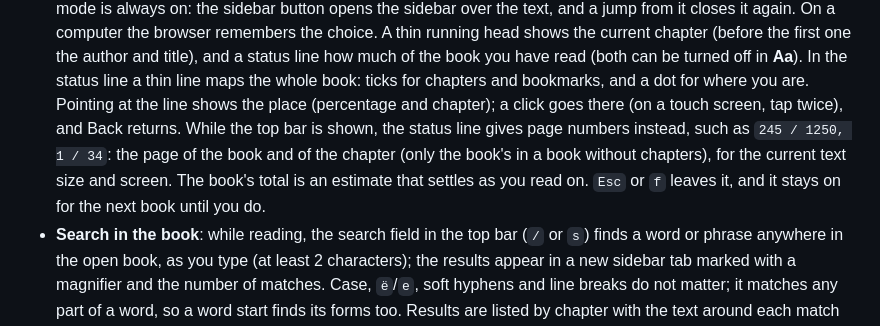
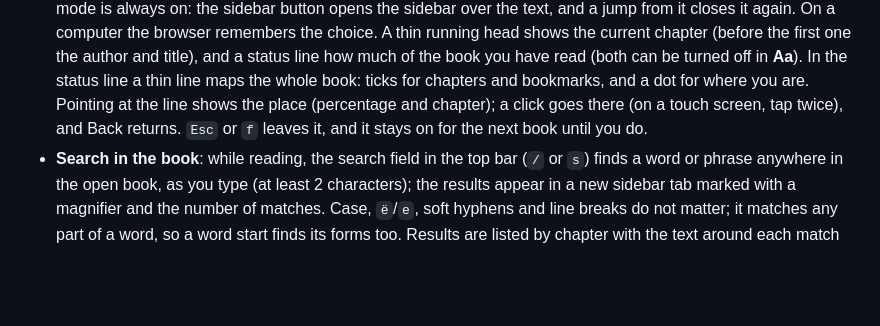
Before and after one commit to holgertkey/shelfgauge, a Markdown page: README.md, the part around the change. Rendered like a GitHub page; blank space fills up the shorter version.

Commit message:
README: page numbers in the reader taken out again (CHANGELOG has them)

```diff
--- a/README.md
+++ b/README.md
@@ -204,11 +204,8 @@ WantedBy=multi-user.target
   and a status line how much of the book you have read (both can be turned off in
   **Aa**). In the status line a thin line maps the whole book: ticks for chapters and
   bookmarks, and a dot for where you are. Pointing at the line shows the place (percentage and chapter); a click goes
-  there (on a touch screen, tap twice), and Back returns. While the top bar is shown,
-  the status line gives page numbers instead, such as `245 / 1250, 1 / 34`: the page of
-  the book and of the chapter (only the book's in a book without chapters), for the
-  current text size and screen. The book's total is an estimate that settles as you
-  read on. `Esc` or `f` leaves it, and it stays on for the next book until you do.
+  there (on a touch screen, tap twice), and Back returns. `Esc` or `f`
+  leaves it, and it stays on for the next book until you do.
 - **Search in the book**: while reading, the search field in the top bar (`/` or `s`)
   finds a word or phrase anywhere in the open book, as you type (at least 2
   characters); the results appear in a new sidebar tab marked with a magnifier and
```
